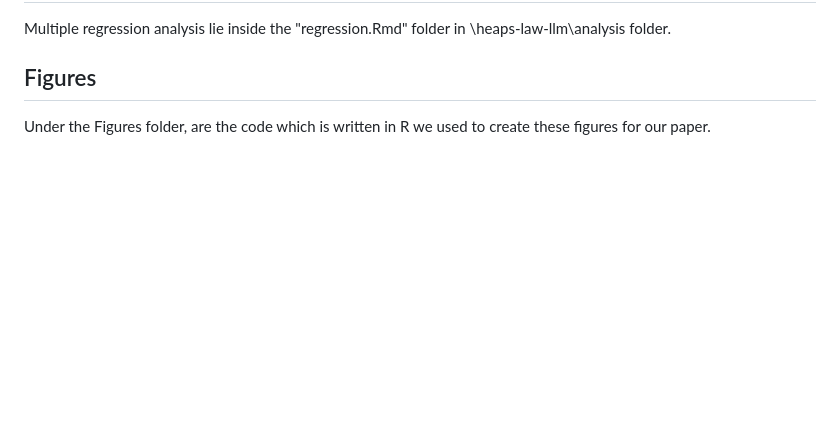
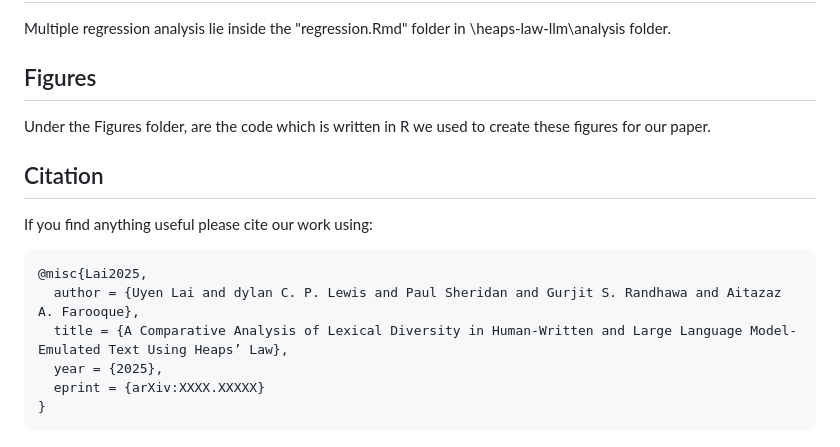
Before and after one commit to Sheridan-Stable/heaps-law-llm, a Markdown page: README.md, the part around the change. GitHub-like rendering; blank space fills up the shorter version.

````diff
--- a/README.md
+++ b/README.md
@@ -96,3 +96,14 @@ Multiple regression analysis lie inside the "regression.Rmd" folder in \heaps-la
 
 ## Figures
 Under the Figures folder, are the code which is written in R we used to create these figures for our paper.
+
+## Citation
+If you find anything useful please cite our work using:
+```
+@misc{Lai2025,
+  author = {Uyen Lai and dylan C. P. Lewis and Paul Sheridan and Gurjit S. Randhawa and Aitazaz A. Farooque},
+  title = {A Comparative Analysis of Lexical Diversity in Human-Written and Large Language Model-Emulated Text Using Heaps’ Law},
+  year = {2025},
+  eprint = {arXiv:XXXX.XXXXX}
+}
+```
````
